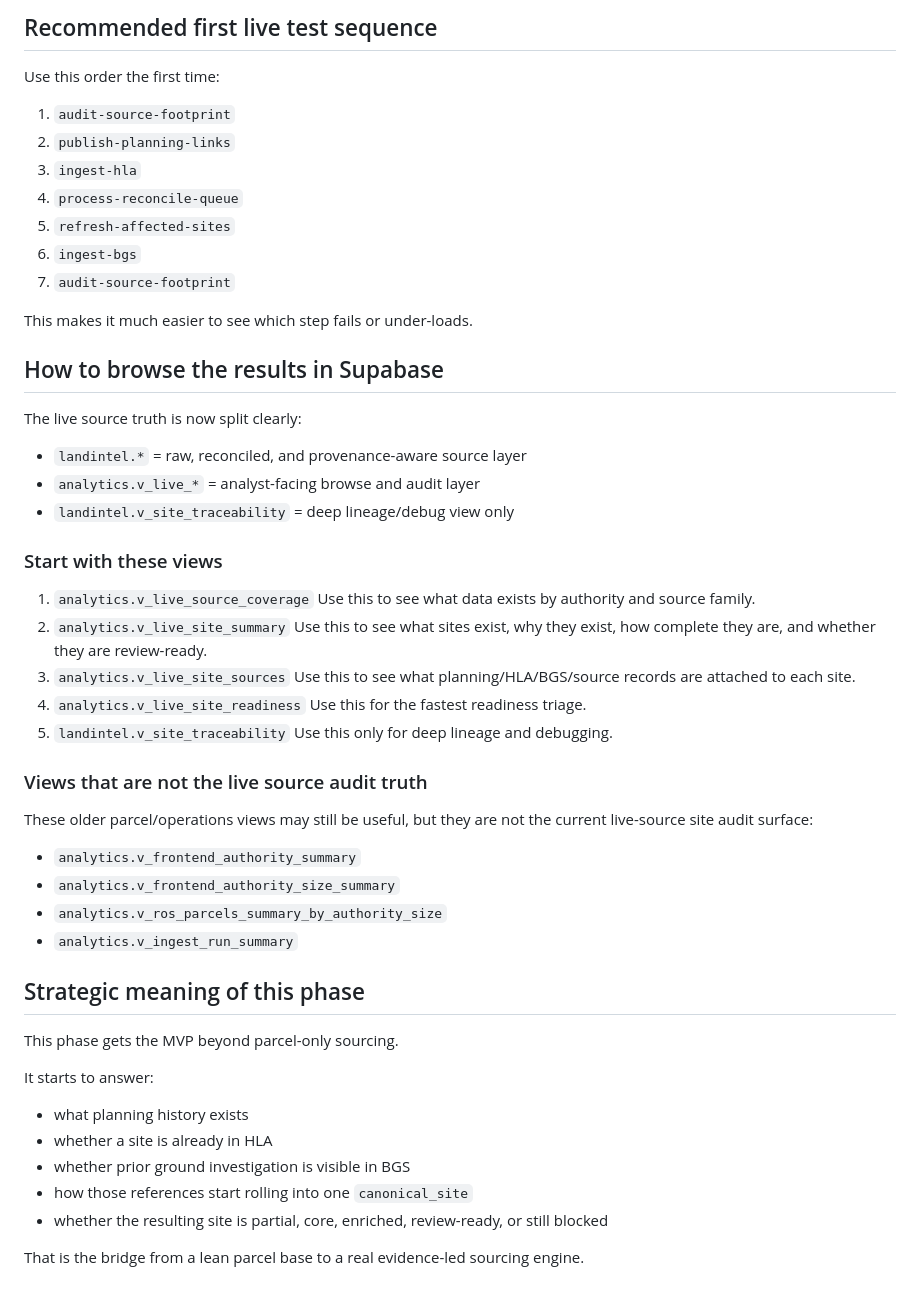
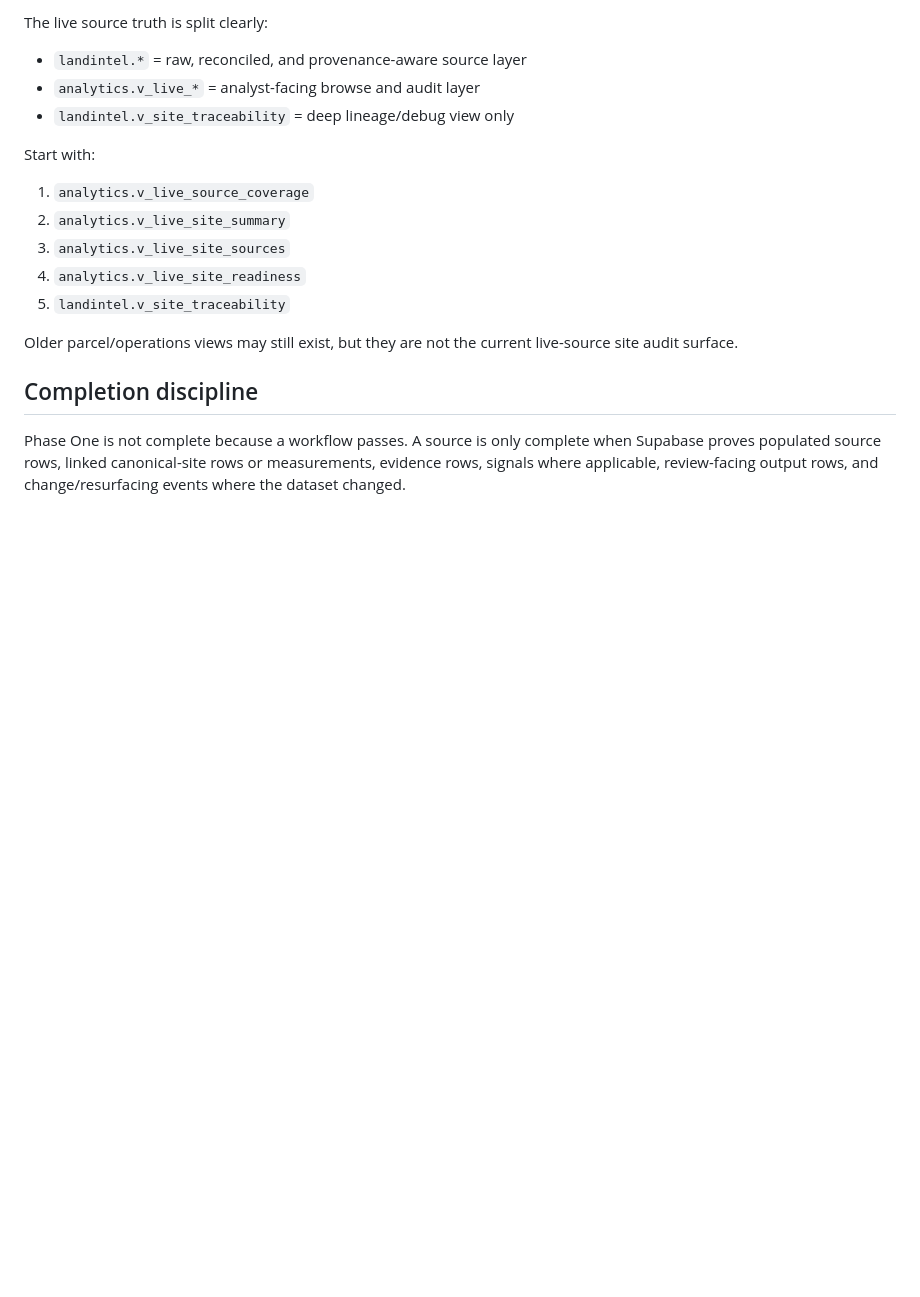
Before and after one commit to LDN-reece/LandIntel, a Markdown page: app/docs/github-actions-sources-runbook.md, the part around one of its changes. GitHub-like rendering; blank space fills up the shorter version.

```diff
--- a/app/docs/github-actions-sources-runbook.md
+++ b/app/docs/github-actions-sources-runbook.md
@@ -134,57 +115,19 @@ Run the controlled commands separately instead:
-## Recommended first live test sequence
-
-Use this order the first time:
-
-1. `audit-source-footprint`
-2. `publish-planning-links`
-3. `ingest-hla`
-4. `process-reconcile-queue`
-5. `refresh-affected-sites`
-6. `ingest-bgs`
-7. `audit-source-footprint`
-
-This makes it much easier to see which step fails or under-loads.
-
-## How to browse the results in Supabase
-
-The live source truth is now split clearly:
+The live source truth is split clearly:
 
 - `landintel.*` = raw, reconciled, and provenance-aware source layer
 - `analytics.v_live_*` = analyst-facing browse and audit layer
 - `landintel.v_site_traceability` = deep lineage/debug view only
 
-### Start with these views
+Start with:
 
 1. `analytics.v_live_source_coverage`
-   Use this to see what data exists by authority and source family.
 2. `analytics.v_live_site_summary`
-   Use this to see what sites exist, why they exist, how complete they are, and whether they are review-ready.
 3. `analytics.v_live_site_sources`
-   Use this to see what planning/HLA/BGS/source records are attached to each site.
 4. `analytics.v_live_site_readiness`
-   Use this for the fastest readiness triage.
 5. `landintel.v_site_traceability`
-   Use this only for deep lineage and debugging.
 
-### Views that are not the live source audit truth
+Older parcel/operations views may still exist, but they are not the current live-source site audit surface.
 
-These older parcel/operations views may still be useful, but they are not the current live-source site audit surface:
+## Completion discipline
 
-- `analytics.v_frontend_authority_summary`
-- `analytics.v_frontend_authority_size_summary`
-- `analytics.v_ros_parcels_summary_by_authority_size`
-- `analytics.v_ingest_run_summary`
-
-## Strategic meaning of this phase
-
-This phase gets the MVP beyond parcel-only sourcing.
-
-It starts to answer:
-
-- what planning history exists
-- whether a site is already in HLA
-- whether prior ground investigation is visible in BGS
-- how those references start rolling into one `canonical_site`
-- whether the resulting site is partial, core, enriched, review-ready, or still blocked
-
-That is the bridge from a lean parcel base to a real evidence-led sourcing engine.
+Phase One is not complete because a workflow passes. A source is only complete when Supabase proves populated source rows, linked canonical-site rows or measurements, evidence rows, signals where applicable, review-facing output rows, and change/resurfacing events where the dataset changed.
```
Also changed, not shown: other parts of app/docs/github-actions-sources-runbook.md (+65 -84 lines).
